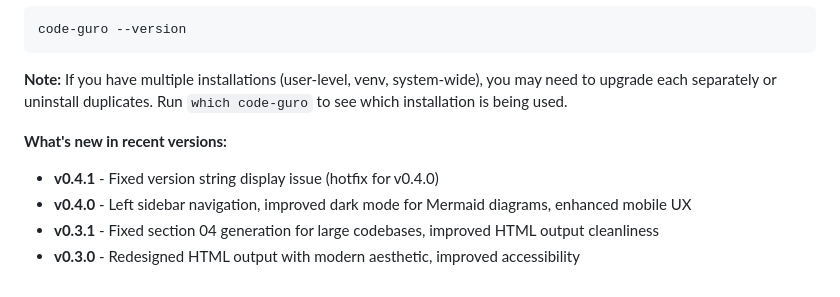
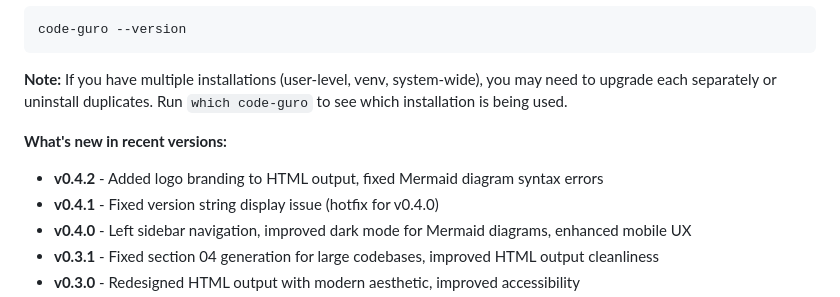
Before and after one commit to nicoladevera/code-guro, a Markdown page: README.md, the part around the change. GitHub-like rendering.

```diff
--- a/README.md
+++ b/README.md
@@ -59,6 +59,7 @@ code-guro --version
 **Note:** If you have multiple installations (user-level, venv, system-wide), you may need to upgrade each separately or uninstall duplicates. Run `which code-guro` to see which installation is being used.
 
 **What's new in recent versions:**
+- **v0.4.2** - Added logo branding to HTML output, fixed Mermaid diagram syntax errors
 - **v0.4.1** - Fixed version string display issue (hotfix for v0.4.0)
 - **v0.4.0** - Left sidebar navigation, improved dark mode for Mermaid diagrams, enhanced mobile UX
 - **v0.3.1** - Fixed section 04 generation for large codebases, improved HTML output cleanliness
```
Also changed, not shown: AGENTS.md (+1 -1 lines).
